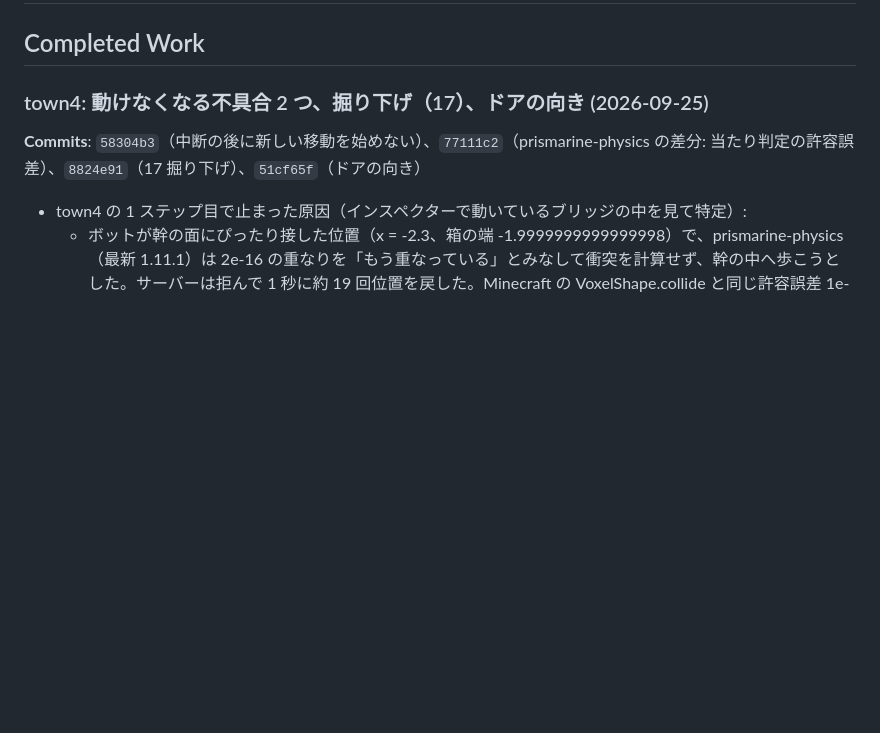
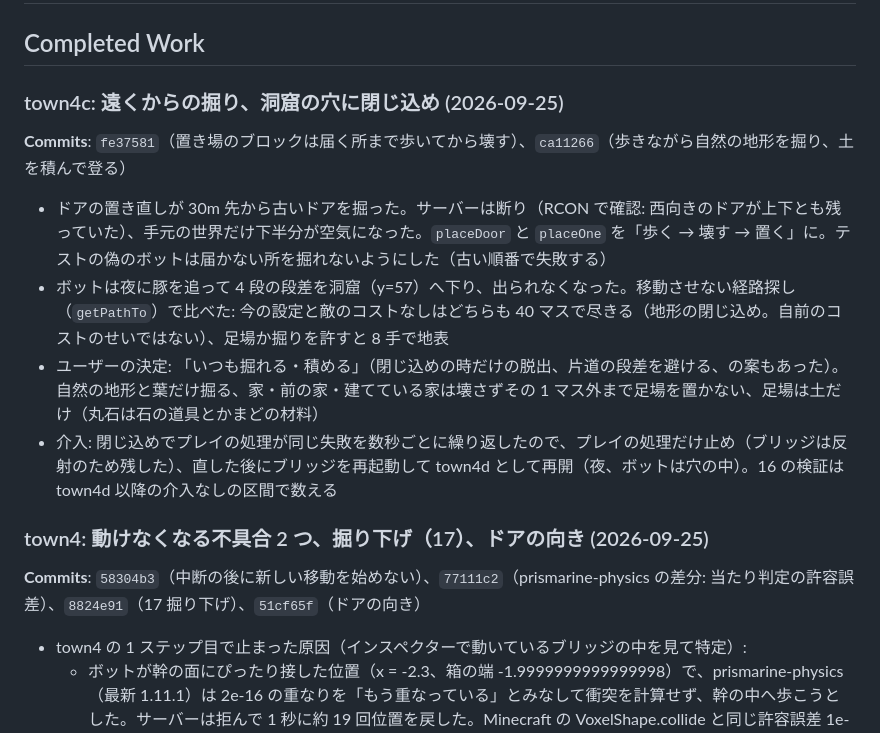
Before and after one commit to Im-neko/AILoveShen, a Markdown page: docs/WORKLOG.md, the part around the change. GitHub-like rendering; blank space fills up the shorter version.

Commit message:
docs: 作業記録に town4c の不具合 2 つと介入を追記
Co-Authored-By: Claude Opus 5.5 (1M context) <noreply@anthropic.com>
Claude-Session: https://claude.ai/code/session_01KMe38EgThj42f65Fx7tFA4

```diff
--- a/docs/WORKLOG.md
+++ b/docs/WORKLOG.md
@@ -6,6 +6,15 @@
 ---
 
 ## Completed Work
+
+### town4c: 遠くからの掘り、洞窟の穴に閉じ込め (2026-09-25)
+
+**Commits**: `fe37581`（置き場のブロックは届く所まで歩いてから壊す）、`ca11266`（歩きながら自然の地形を掘り、土を積んで登る）
+
+- ドアの置き直しが 30m 先から古いドアを掘った。サーバーは断り（RCON で確認: 西向きのドアが上下とも残っていた）、手元の世界だけ下半分が空気になった。`placeDoor` と `placeOne` を「歩く → 壊す → 置く」に。テストの偽のボットは届かない所を掘れないようにした（古い順番で失敗する）
+- ボットは夜に豚を追って 4 段の段差を洞窟（y=57）へ下り、出られなくなった。移動させない経路探し（`getPathTo`）で比べた: 今の設定と敵のコストなしはどちらも 40 マスで尽きる（地形の閉じ込め。自前のコストのせいではない）、足場か掘りを許すと 8 手で地表
+- ユーザーの決定: 「いつも掘れる・積める」（閉じ込めの時だけの脱出、片道の段差を避ける、の案もあった）。自然の地形と葉だけ掘る、家・前の家・建てている家は壊さずその 1 マス外まで足場を置かない、足場は土だけ（丸石は石の道具とかまどの材料）
+- 介入: 閉じ込めでプレイの処理が同じ失敗を数秒ごとに繰り返したので、プレイの処理だけ止め（ブリッジは反射のため残した）、直した後にブリッジを再起動して town4d として再開（夜、ボットは穴の中）。16 の検証は town4d 以降の介入なしの区間で数える
 
 ### town4: 動けなくなる不具合 2 つ、掘り下げ（17）、ドアの向き (2026-09-25)
 
```
